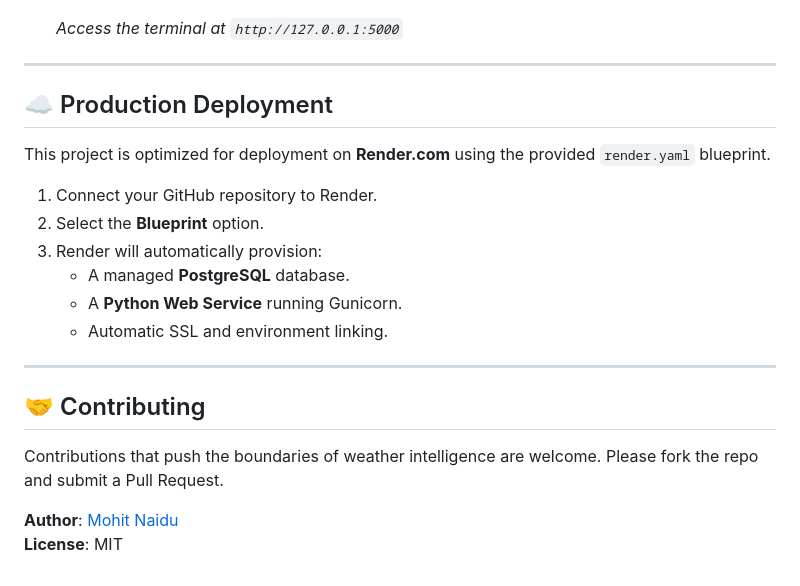
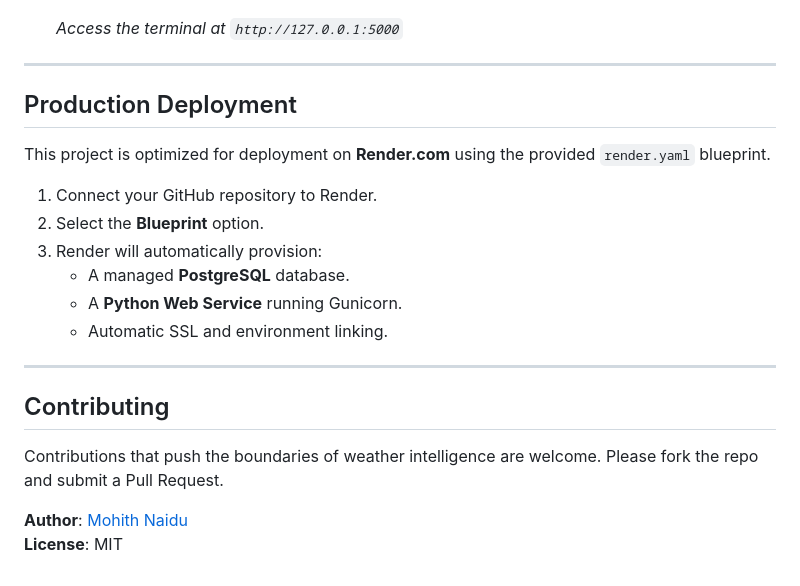
Before and after one commit to MOHITHCODER78/Live-Weather-Dashboard-Python-, a Markdown page: README.md, the part around one of its changes. Rendered like a GitHub page.

Commit message:
Update author name and refine README headers

```diff
--- a/README.md
+++ b/README.md
@@ -64,7 +64,7 @@ An immersive, full-screen weather dashboard inspired by high-end geospatial inte
 
 ---
 
-## ☁️ Production Deployment
+##  Production Deployment
 
 This project is optimized for deployment on **Render.com** using the provided `render.yaml` blueprint.
 
@@ -77,8 +77,8 @@ This project is optimized for deployment on **Render.com** using the provided `r
 
 ---
 
-## 🤝 Contributing
+##  Contributing
 Contributions that push the boundaries of weather intelligence are welcome. Please fork the repo and submit a Pull Request.
 
-**Author**: [Mohit Naidu](https://github.com/MOHITHCODER78)
+**Author**: [Mohith Naidu](https://github.com/MOHITHCODER78)
 **License**: MIT
```
Also changed, not shown: other parts of README.md (+3 -3 lines).
